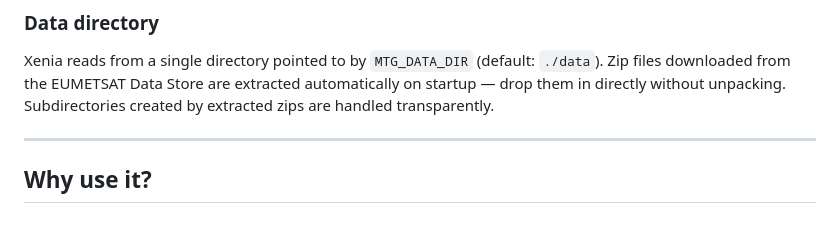
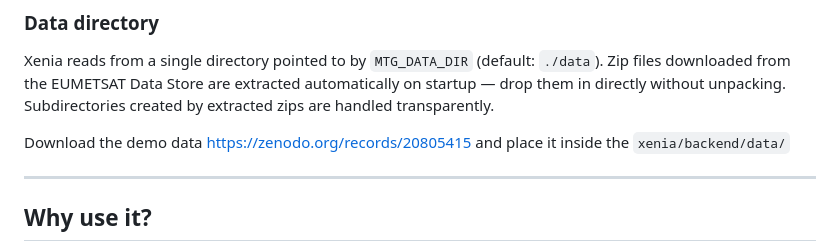
Before and after one commit to mixstam1821/Xenia, a Markdown page: README.md, the part around the change. Rendered like a GitHub page; blank space fills up the shorter version.

```diff
--- a/README.md
+++ b/README.md
@@ -136,6 +136,8 @@ the app is ready.
 ### Data directory
 
 Xenia reads from a single directory pointed to by `MTG_DATA_DIR` (default: `./data`). Zip files downloaded from the EUMETSAT Data Store are extracted automatically on startup — drop them in directly without unpacking. Subdirectories created by extracted zips are handled transparently.
+
+Download the demo data https://zenodo.org/records/20805415 and place it inside the `xenia/backend/data/`
 
 ---
 
```
